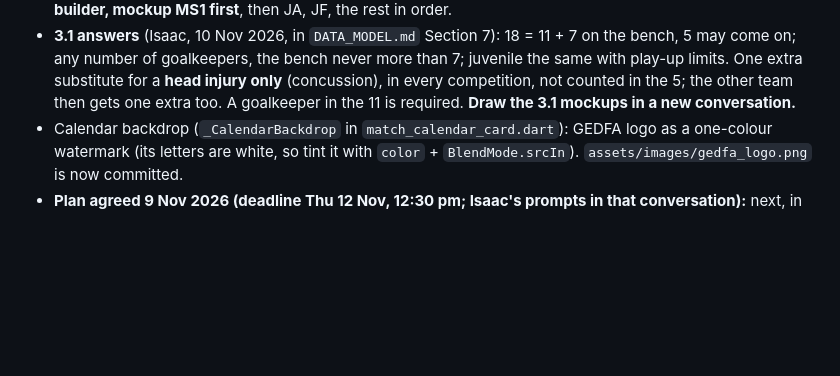
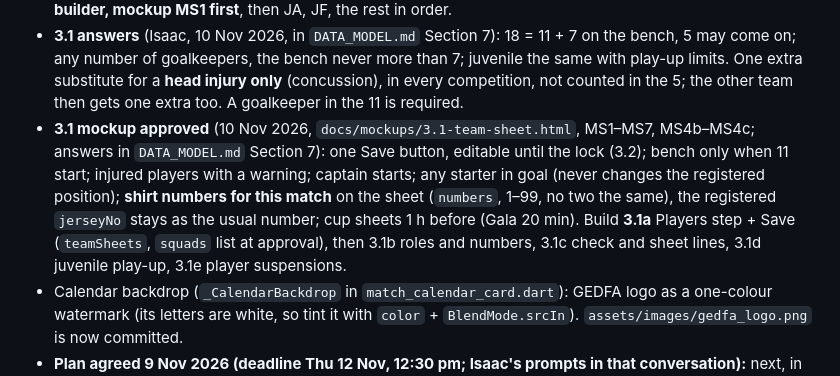
Before and after one commit to IsaacCodes01/gedfa-connect, a Markdown page: CLAUDE.md, the part around the change. Drawn GitHub-style; blank space fills up the shorter version.

```diff
--- a/CLAUDE.md
+++ b/CLAUDE.md
@@ -170,7 +170,12 @@ and `docs/DATA_MODEL.md` (every collection, field and rule) before changing anyt
 - **3.1 answers** (Isaac, 10 Nov 2026, in `DATA_MODEL.md` Section 7): 18 = 11 + 7 on the bench, 5 may come on; any number of
   goalkeepers, the bench never more than 7; juvenile the same with play-up limits. One extra substitute for a **head injury only**
   (concussion), in every competition, not counted in the 5; the other team then gets one extra too. A goalkeeper in the 11 is required.
-  **Draw the 3.1 mockups in a new conversation.**
+- **3.1 mockup approved** (10 Nov 2026, `docs/mockups/3.1-team-sheet.html`, MS1–MS7, MS4b–MS4c; answers in `DATA_MODEL.md`
+  Section 7): one Save button, editable until the lock (3.2); bench only when 11 start; injured players with a warning; captain
+  starts; any starter in goal (never changes the registered position); **shirt numbers for this match** on the sheet (`numbers`,
+  1–99, no two the same), the registered `jerseyNo` stays as the usual number; cup sheets 1 h before (Gala 20 min).
+  Build **3.1a** Players step + Save (`teamSheets`, `squads` list at approval), then 3.1b roles and numbers, 3.1c check and
+  sheet lines, 3.1d juvenile play-up, 3.1e player suspensions.
 - Calendar backdrop (`_CalendarBackdrop` in `match_calendar_card.dart`): GEDFA logo as a one-colour watermark (its letters are white,
   so tint it with `color` + `BlendMode.srcIn`). `assets/images/gedfa_logo.png` is now committed.
 - **Plan agreed 9 Nov 2026 (deadline Thu 12 Nov, 12:30 pm; Isaac's prompts in that conversation):** next, in order:
```
Also changed, not shown: docs/DATA_MODEL.md (+4 -1 lines), docs/ROADMAP.md (+7 -1 lines).
